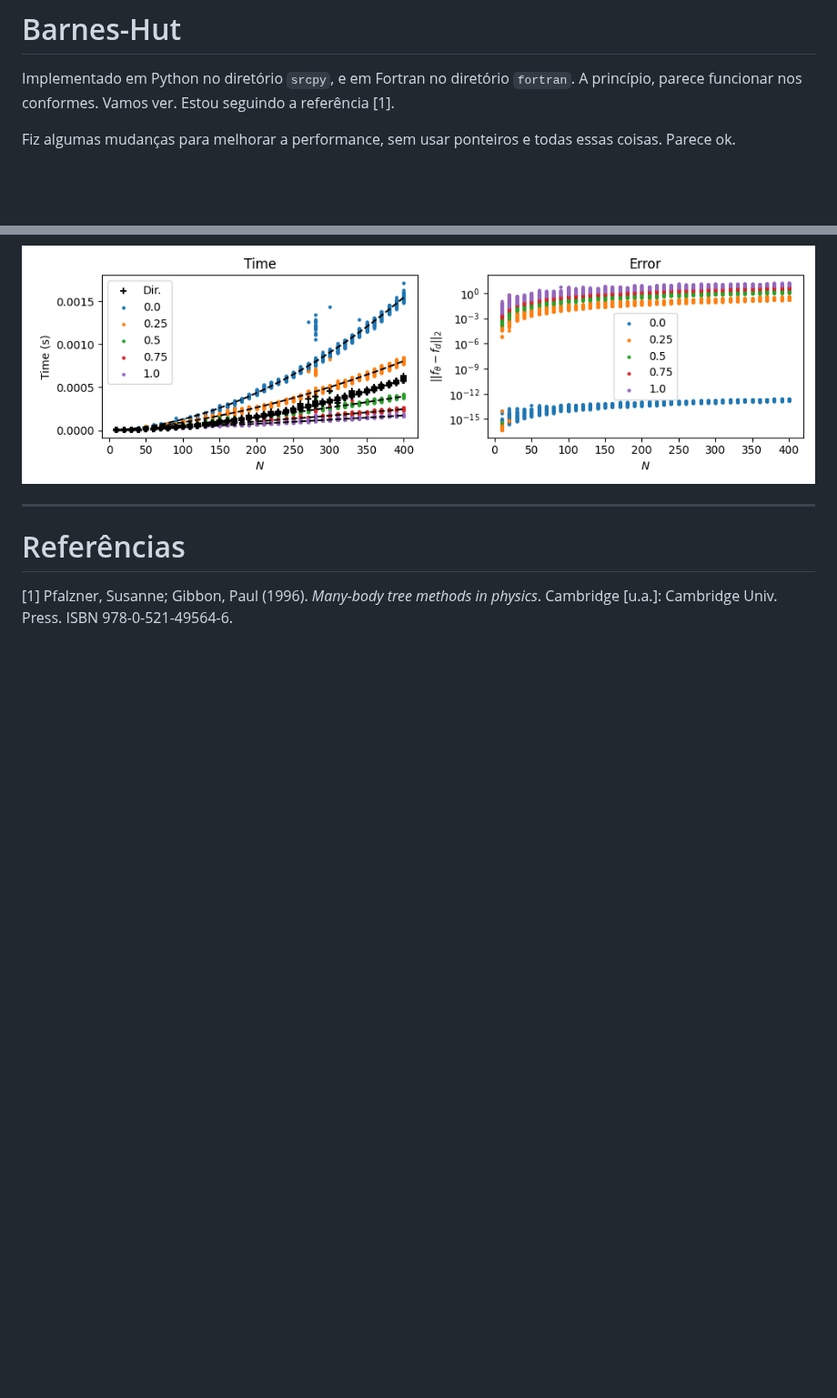
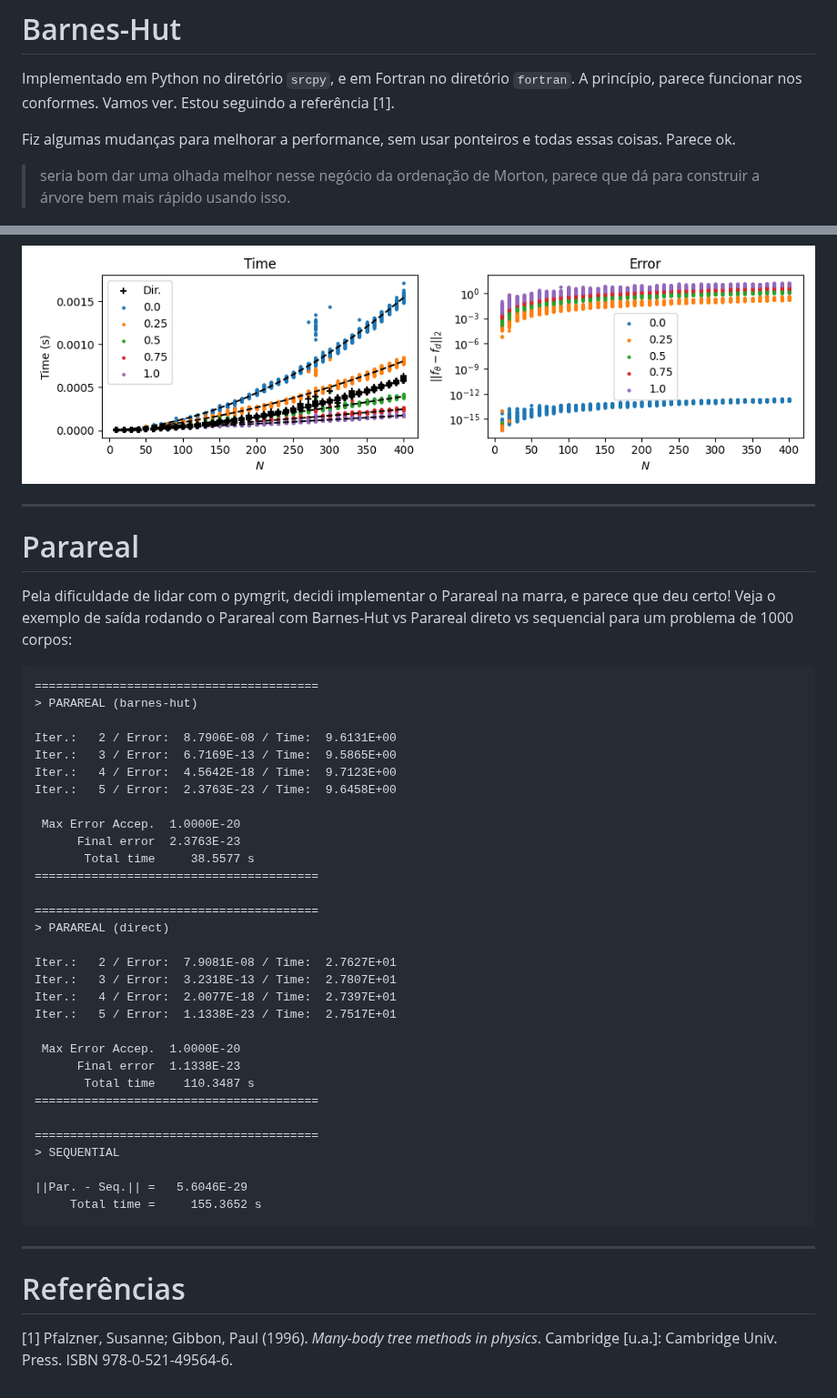
Before and after one commit to Potalej/hierarquicos, a Markdown page: README.md, 2 parts joined by grey strips. Shown at 91% size. GitHub-like rendering; blank space fills up the shorter version.

Commit message:
parareal e barnes-hut ihaaa

````diff
--- a/README.md
+++ b/README.md
@@ -8,12 +8,54 @@ Implementado em Python no diretório `srcpy`, e em Fortran no diretório `fortra
 
 Fiz algumas mudanças para melhorar a performance, sem usar ponteiros e todas essas coisas. Parece ok.
 
+> seria bom dar uma olhada melhor nesse negócio da ordenação de Morton, parece que dá para construir a árvore bem mais rápido usando isso.
+
 ![](img/f_quadtree_example.png)
 
 ![](img/f_forces_time_and_error.png)
 
 ---
 
+# Parareal
+
+Pela dificuldade de lidar com o pymgrit, decidi implementar o Parareal na marra, e parece que deu certo! Veja o exemplo de saída rodando o Parareal com Barnes-Hut vs Parareal direto vs sequencial para um problema de 1000 corpos:
+
+```
+========================================
+> PARAREAL (barnes-hut)
+
+Iter.:   2 / Error:  8.7906E-08 / Time:  9.6131E+00
+Iter.:   3 / Error:  6.7169E-13 / Time:  9.5865E+00
+Iter.:   4 / Error:  4.5642E-18 / Time:  9.7123E+00
+Iter.:   5 / Error:  2.3763E-23 / Time:  9.6458E+00
+
+ Max Error Accep.  1.0000E-20
+      Final error  2.3763E-23
+       Total time     38.5577 s
+========================================
+
+========================================
+> PARAREAL (direct)
+
+Iter.:   2 / Error:  7.9081E-08 / Time:  2.7627E+01
+Iter.:   3 / Error:  3.2318E-13 / Time:  2.7807E+01
+Iter.:   4 / Error:  2.0077E-18 / Time:  2.7397E+01
+Iter.:   5 / Error:  1.1338E-23 / Time:  2.7517E+01
+
+ Max Error Accep.  1.0000E-20
+      Final error  1.1338E-23
+       Total time    110.3487 s
+========================================
+
+========================================
+> SEQUENTIAL
+
+||Par. - Seq.|| =   5.6046E-29
+     Total time =     155.3652 s
+```
+
+---
+
 # Referências
 
 [1] Pfalzner, Susanne; Gibbon, Paul (1996). _Many-body tree methods in physics_. Cambridge [u.a.]: Cambridge Univ. Press. ISBN 978-0-521-49564-6.
````
Also changed, not shown: img/f2py_3d_custo_forcas_theta.png (added), img/f2py_3d_erro_forcas_theta.png (added), 13 other files.
